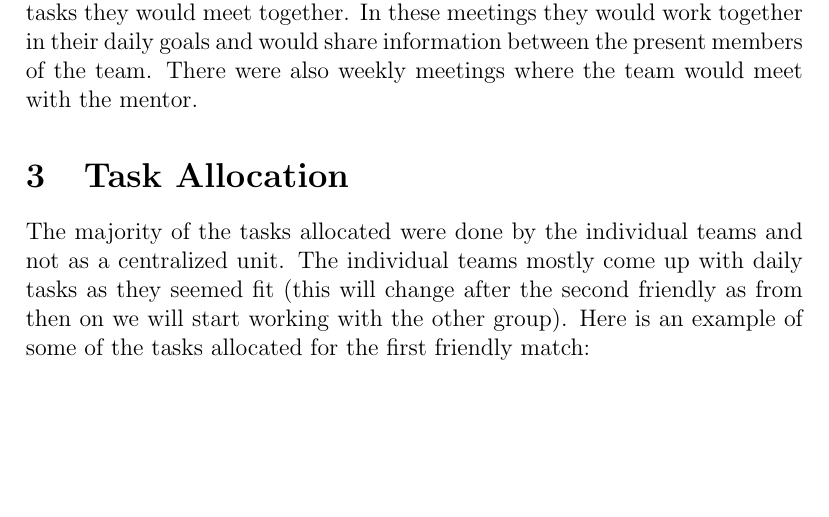
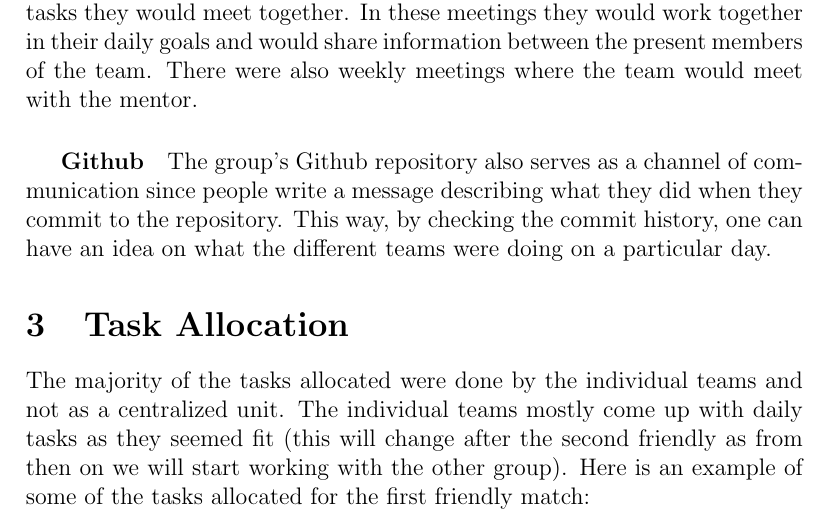
Before and after one commit to AntCGallagher/sd8p, a LaTeX document (reports/group-8-process.tex, which reads reports/communications.tex): part of page 4 of 5, cut so that both start at the same text, the shorter picture padded with empty space. Compiled offline with pdfLaTeX.

Commit message:
Added git by Vesko's advice

```diff
--- a/reports/communications.tex
+++ b/reports/communications.tex
@@ -8,3 +8,5 @@ Any formal communications between groups, questions to the mentors or talking to
 Although Facebook Messenger was our primary communications channel, we still used Asana to monitor and track some goals. Each group had their own agenda leading up to the different deadlines and each member could check Asana to see what another group is up to.
 \subparagraph{Team Meetings}
 Generally whenever a team had to work on certain tasks they would meet together. In these meetings they would work together in their daily goals and would share information between the present members of the team. There were also weekly meetings where the team would meet with the mentor.
+\subparagraph{Github}
+The group's Github repository also serves as a channel of communication since people write a message describing what they did when they commit to the repository. This way, by checking the commit history, one can have an idea on what the different teams were doing on a particular day.
```
